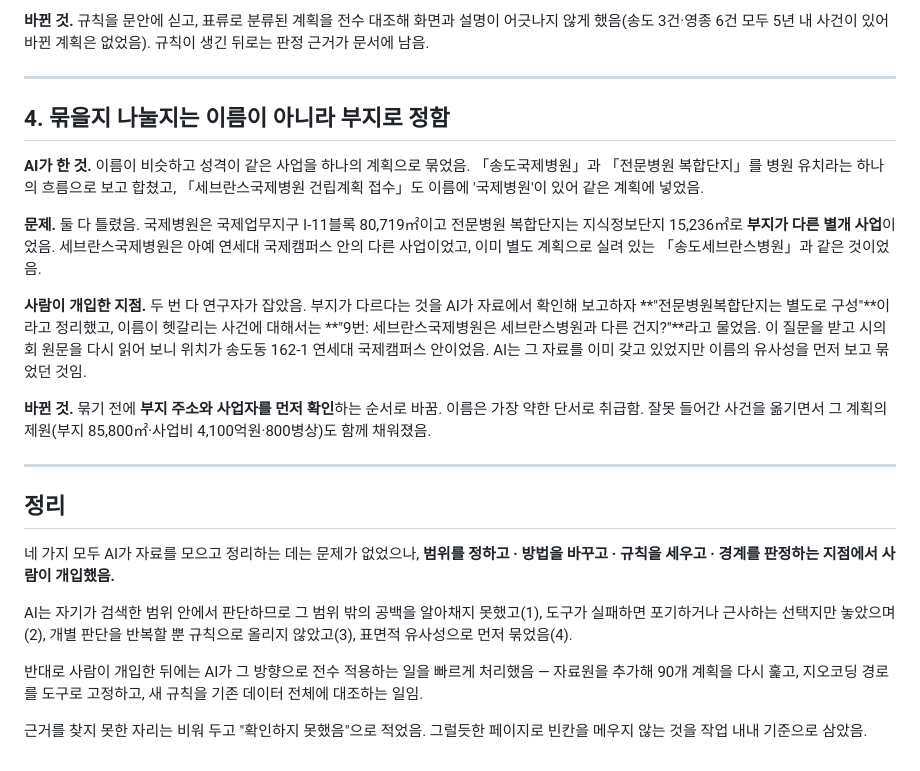
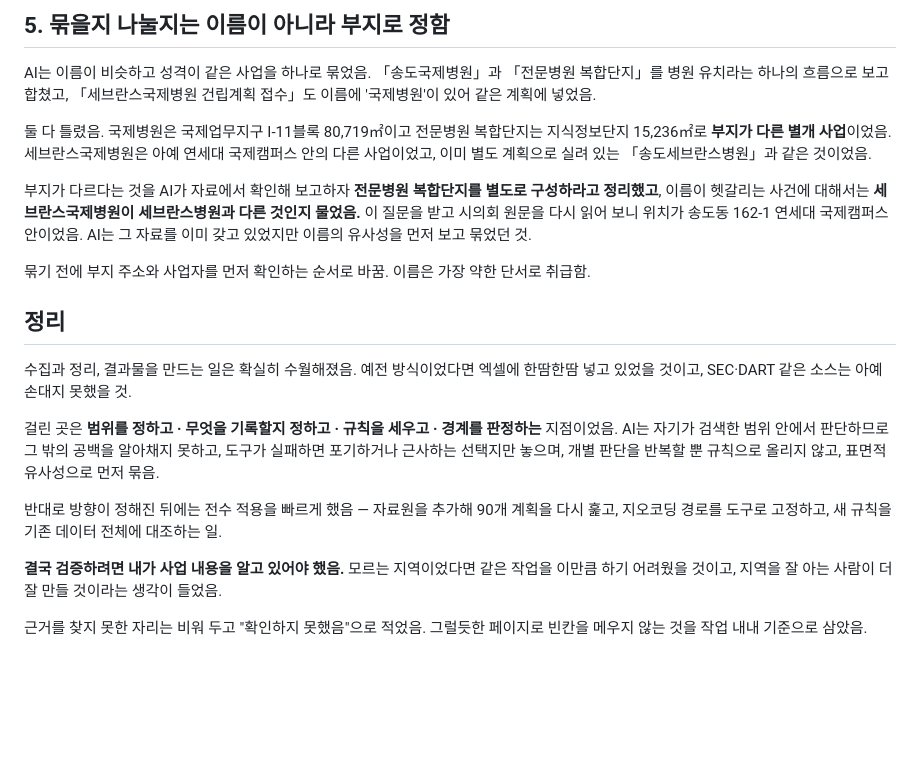
Before and after one commit to wherewindstay/incheon-fez-timeline, a Markdown page: TRIAL-AND-ERROR.ko.md, the part around one of its changes. GitHub-like rendering; blank space fills up the shorter version.

```diff
--- a/TRIAL-AND-ERROR.ko.md
+++ b/TRIAL-AND-ERROR.ko.md
@@ -49,26 +63,22 @@
 
-**바뀐 것.** 규칙을 문안에 싣고, 표류로 분류된 계획을 전수 대조해 화면과 설명이 어긋나지 않게 했음(송도 3건·영종 6건 모두 5년 내 사건이 있어 바뀐 계획은 없었음). 규칙이 생긴 뒤로는 판정 근거가 문서에 남음.
+## 5. 묶을지 나눌지는 이름이 아니라 부지로 정함
 
----
+AI는 이름이 비슷하고 성격이 같은 사업을 하나로 묶었음. 「송도국제병원」과 「전문병원 복합단지」를 병원 유치라는 하나의 흐름으로 보고 합쳤고, 「세브란스국제병원 건립계획 접수」도 이름에 '국제병원'이 있어 같은 계획에 넣었음.
 
-## 4. 묶을지 나눌지는 이름이 아니라 부지로 정함
+둘 다 틀렸음. 국제병원은 국제업무지구 I-11블록 80,719㎡이고 전문병원 복합단지는 지식정보단지 15,236㎡로 **부지가 다른 별개 사업**이었음. 세브란스국제병원은 아예 연세대 국제캠퍼스 안의 다른 사업이었고, 이미 별도 계획으로 실려 있는 「송도세브란스병원」과 같은 것이었음.
 
-**AI가 한 것.** 이름이 비슷하고 성격이 같은 사업을 하나의 계획으로 묶었음. 「송도국제병원」과 「전문병원 복합단지」를 병원 유치라는 하나의 흐름으로 보고 합쳤고, 「세브란스국제병원 건립계획 접수」도 이름에 '국제병원'이 있어 같은 계획에 넣었음.
+부지가 다르다는 것을 AI가 자료에서 확인해 보고하자 **전문병원 복합단지를 별도로 구성하라고 정리했고**, 이름이 헷갈리는 사건에 대해서는 **세브란스국제병원이 세브란스병원과 다른 것인지 물었음.** 이 질문을 받고 시의회 원문을 다시 읽어 보니 위치가 송도동 162-1 연세대 국제캠퍼스 안이었음. AI는 그 자료를 이미 갖고 있었지만 이름의 유사성을 먼저 보고 묶었던 것.
 
-**문제.** 둘 다 틀렸음. 국제병원은 국제업무지구 I-11블록 80,719㎡이고 전문병원 복합단지는 지식정보단지 15,236㎡로 **부지가 다른 별개 사업**이었음. 세브란스국제병원은 아예 연세대 국제캠퍼스 안의 다른 사업이었고, 이미 별도 계획으로 실려 있는 「송도세브란스병원」과 같은 것이었음.
-
-**사람이 개입한 지점.** 두 번 다 연구자가 잡았음. 부지가 다르다는 것을 AI가 자료에서 확인해 보고하자 **"전문병원복합단지는 별도로 구성"**이라고 정리했고, 이름이 헷갈리는 사건에 대해서는 **"9번: 세브란스국제병원은 세브란스병원과 다른 건지?"**라고 물었음. 이 질문을 받고 시의회 원문을 다시 읽어 보니 위치가 송도동 162-1 연세대 국제캠퍼스 안이었음. AI는 그 자료를 이미 갖고 있었지만 이름의 유사성을 먼저 보고 묶었던 것임.
-
-**바뀐 것.** 묶기 전에 **부지 주소와 사업자를 먼저 확인**하는 순서로 바꿈. 이름은 가장 약한 단서로 취급함. 잘못 들어간 사건을 옮기면서 그 계획의 제원(부지 85,800㎡·사업비 4,100억원·800병상)도 함께 채워졌음.
-
----
+묶기 전에 부지 주소와 사업자를 먼저 확인하는 순서로 바꿈. 이름은 가장 약한 단서로 취급함.
 
 ## 정리
 
-네 가지 모두 AI가 자료를 모으고 정리하는 데는 문제가 없었으나, **범위를 정하고 · 방법을 바꾸고 · 규칙을 세우고 · 경계를 판정하는 지점에서 사람이 개입했음.**
+수집과 정리, 결과물을 만드는 일은 확실히 수월해졌음. 예전 방식이었다면 엑셀에 한땀한땀 넣고 있었을 것이고, SEC·DART 같은 소스는 아예 손대지 못했을 것.
 
-AI는 자기가 검색한 범위 안에서 판단하므로 그 범위 밖의 공백을 알아채지 못했고(1), 도구가 실패하면 포기하거나 근사하는 선택지만 놓았으며(2), 개별 판단을 반복할 뿐 규칙으로 올리지 않았고(3), 표면적 유사성으로 먼저 묶었음(4).
+걸린 곳은 **범위를 정하고 · 무엇을 기록할지 정하고 · 규칙을 세우고 · 경계를 판정하는** 지점이었음. AI는 자기가 검색한 범위 안에서 판단하므로 그 밖의 공백을 알아채지 못하고, 도구가 실패하면 포기하거나 근사하는 선택지만 놓으며, 개별 판단을 반복할 뿐 규칙으로 올리지 않고, 표면적 유사성으로 먼저 묶음.
 
-반대로 사람이 개입한 뒤에는 AI가 그 방향으로 전수 적용하는 일을 빠르게 처리했음 — 자료원을 추가해 90개 계획을 다시 훑고, 지오코딩 경로를 도구로 고정하고, 새 규칙을 기존 데이터 전체에 대조하는 일임.
+반대로 방향이 정해진 뒤에는 전수 적용을 빠르게 했음 — 자료원을 추가해 90개 계획을 다시 훑고, 지오코딩 경로를 도구로 고정하고, 새 규칙을 기존 데이터 전체에 대조하는 일.
+
+**결국 검증하려면 내가 사업 내용을 알고 있어야 했음.** 모르는 지역이었다면 같은 작업을 이만큼 하기 어려웠을 것이고, 지역을 잘 아는 사람이 더 잘 만들 것이라는 생각이 들었음.
 
 근거를 찾지 못한 자리는 비워 두고 "확인하지 못했음"으로 적었음. 그럴듯한 페이지로 빈칸을 메우지 않는 것을 작업 내내 기준으로 삼았음.
```
Also changed, not shown: other parts of TRIAL-AND-ERROR.ko.md (+34 -20 lines), TRIAL-AND-ERROR.md (+45 -35 lines).
